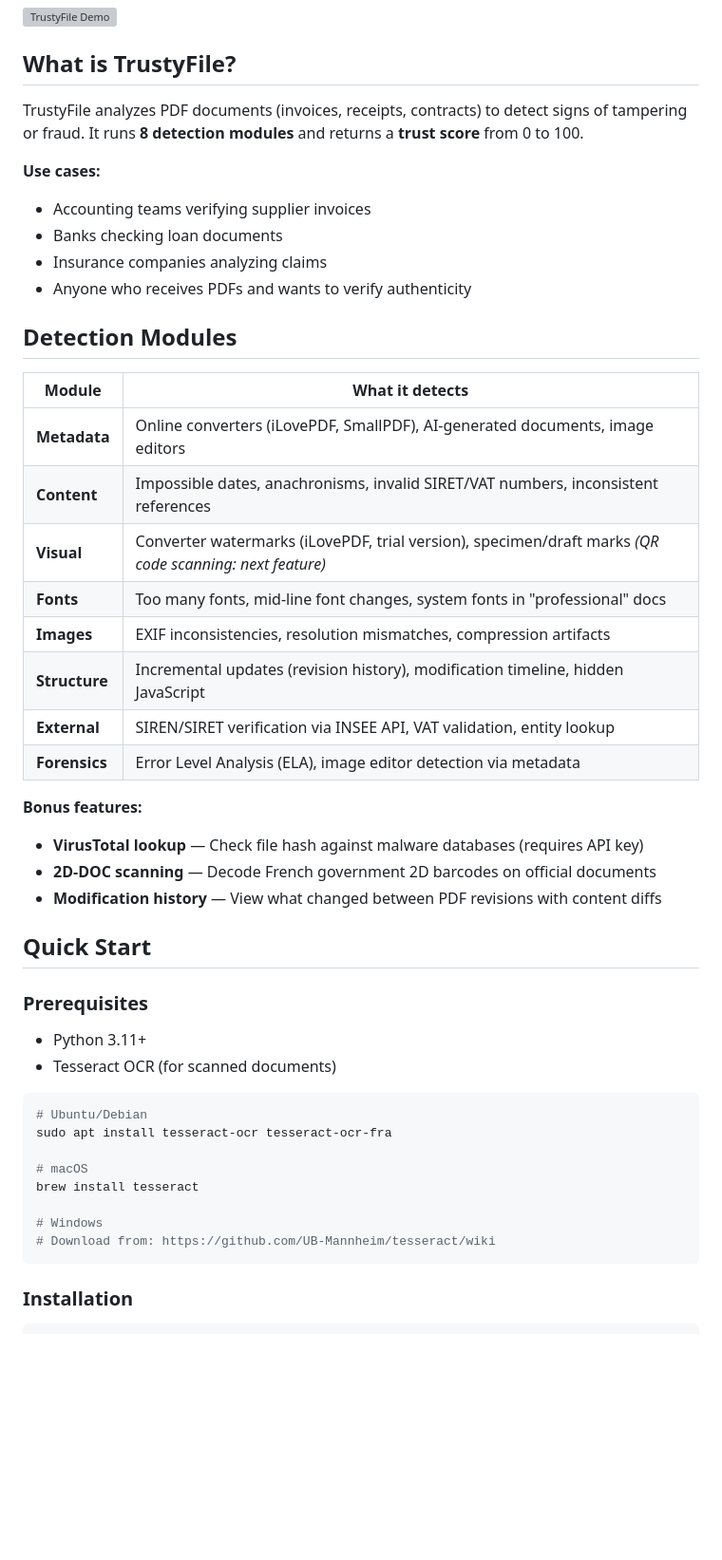
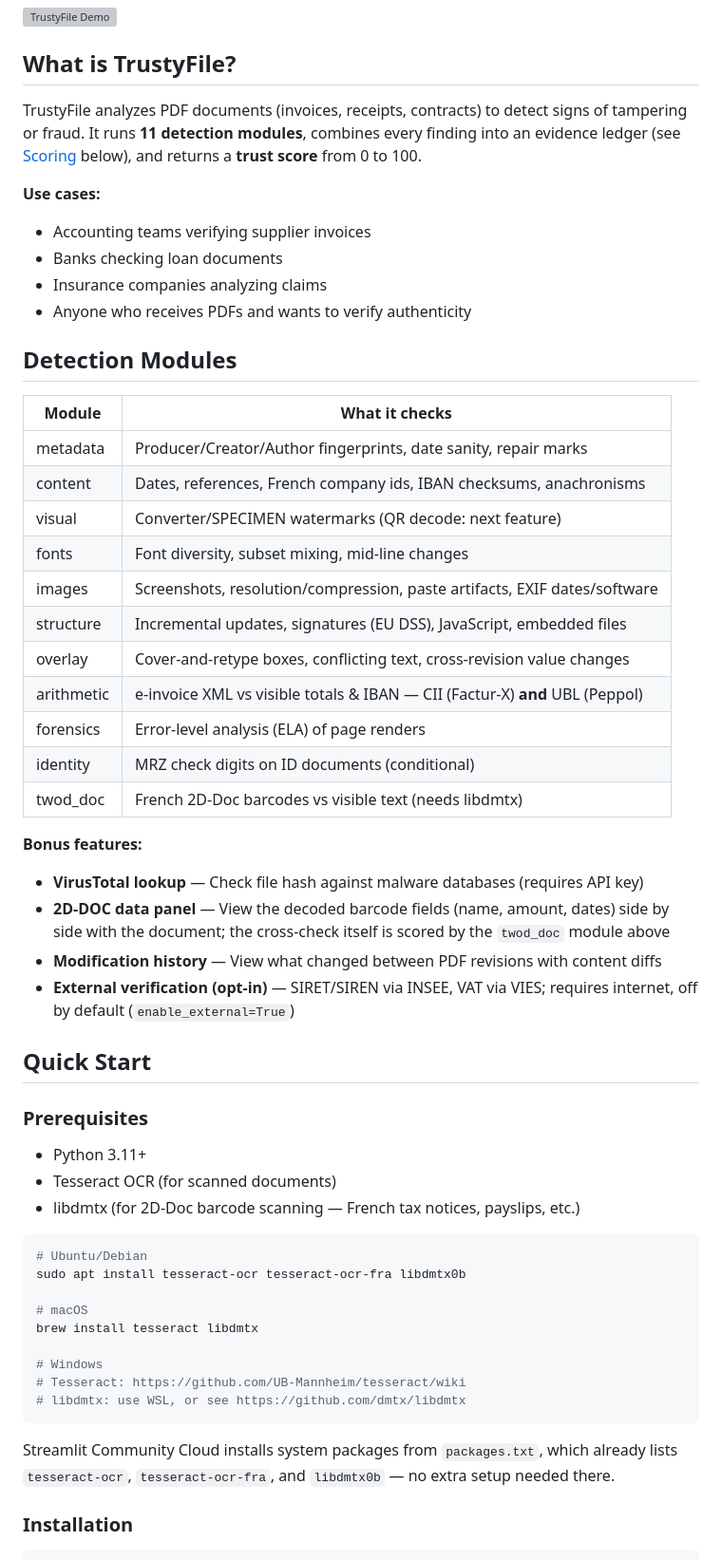
Before and after one commit to edaubert42/trustyfile, a Markdown page: README.md, the part around one of its changes. Shown at 95% size. GitHub-like rendering; blank space fills up the shorter version; grey boxes are pictures that could not be loaded.

````diff
--- a/README.md
+++ b/README.md
@@ -10,7 +10,7 @@
 
 ## What is TrustyFile?
 
-TrustyFile analyzes PDF documents (invoices, receipts, contracts) to detect signs of tampering or fraud. It runs **8 detection modules** and returns a **trust score** from 0 to 100.
+TrustyFile analyzes PDF documents (invoices, receipts, contracts) to detect signs of tampering or fraud. It runs **11 detection modules**, combines every finding into an evidence ledger (see [Scoring](#scoring-the-evidence-ledger) below), and returns a **trust score** from 0 to 100.
 
 **Use cases:**
 - Accounting teams verifying supplier invoices
@@ -20,21 +20,25 @@ TrustyFile analyzes PDF documents (invoices, receipts, contracts) to detect sign
 
 ## Detection Modules
 
-| Module | What it detects |
-|--------|-----------------|
-| **Metadata** | Online converters (iLovePDF, SmallPDF), AI-generated documents, image editors |
-| **Content** | Impossible dates, anachronisms, invalid SIRET/VAT numbers, inconsistent references |
-| **Visual** | Converter watermarks (iLovePDF, trial version), specimen/draft marks *(QR code scanning: next feature)* |
-| **Fonts** | Too many fonts, mid-line font changes, system fonts in "professional" docs |
-| **Images** | EXIF inconsistencies, resolution mismatches, compression artifacts |
-| **Structure** | Incremental updates (revision history), modification timeline, hidden JavaScript |
-| **External** | SIREN/SIRET verification via INSEE API, VAT validation, entity lookup |
-| **Forensics** | Error Level Analysis (ELA), image editor detection via metadata |
+| Module | What it checks |
+|---|---|
+| metadata | Producer/Creator/Author fingerprints, date sanity, repair marks |
+| content | Dates, references, French company ids, IBAN checksums, anachronisms |
+| visual | Converter/SPECIMEN watermarks (QR decode: next feature) |
+| fonts | Font diversity, subset mixing, mid-line changes |
+| images | Screenshots, resolution/compression, paste artifacts, EXIF dates/software |
+| structure | Incremental updates, signatures (EU DSS), JavaScript, embedded files |
+| overlay | Cover-and-retype boxes, conflicting text, cross-revision value changes |
+| arithmetic | e-invoice XML vs visible totals & IBAN — CII (Factur-X) **and** UBL (Peppol) |
+| forensics | Error-level analysis (ELA) of page renders |
+| identity | MRZ check digits on ID documents (conditional) |
+| twod_doc | French 2D-Doc barcodes vs visible text (needs libdmtx) |
 
 **Bonus features:**
 - **VirusTotal lookup** — Check file hash against malware databases (requires API key)
-- **2D-DOC scanning** — Decode French government 2D barcodes on official documents
+- **2D-DOC data panel** — View the decoded barcode fields (name, amount, dates) side by side with the document; the cross-check itself is scored by the `twod_doc` module above
 - **Modification history** — View what changed between PDF revisions with content diffs
+- **External verification (opt-in)** — SIRET/SIREN via INSEE, VAT via VIES; requires internet, off by default (`enable_external=True`)
 
 ## Quick Start
 
@@ -42,17 +46,23 @@ TrustyFile analyzes PDF documents (invoices, receipts, contracts) to detect sign
 
 - Python 3.11+
 - Tesseract OCR (for scanned documents)
+- libdmtx (for 2D-Doc barcode scanning — French tax notices, payslips, etc.)
 
 ```bash
 # Ubuntu/Debian
-sudo apt install tesseract-ocr tesseract-ocr-fra
+sudo apt install tesseract-ocr tesseract-ocr-fra libdmtx0b
 
 # macOS
-brew install tesseract
+brew install tesseract libdmtx
 
 # Windows
-# Download from: https://github.com/UB-Mannheim/tesseract/wiki
+# Tesseract: https://github.com/UB-Mannheim/tesseract/wiki
+# libdmtx: use WSL, or see https://github.com/dmtx/libdmtx
 ```
+
+Streamlit Community Cloud installs system packages from `packages.txt`, which
+already lists `tesseract-ocr`, `tesseract-ocr-fra`, and `libdmtx0b` — no extra
+setup needed there.
 
 ### Installation
 
````
Also changed, not shown: other parts of README.md (+38 -26 lines), CLAUDE.md (+1 -1 lines), docs/superpowers/2026-07-10-audit-backlog.md (+16 -10 lines).
